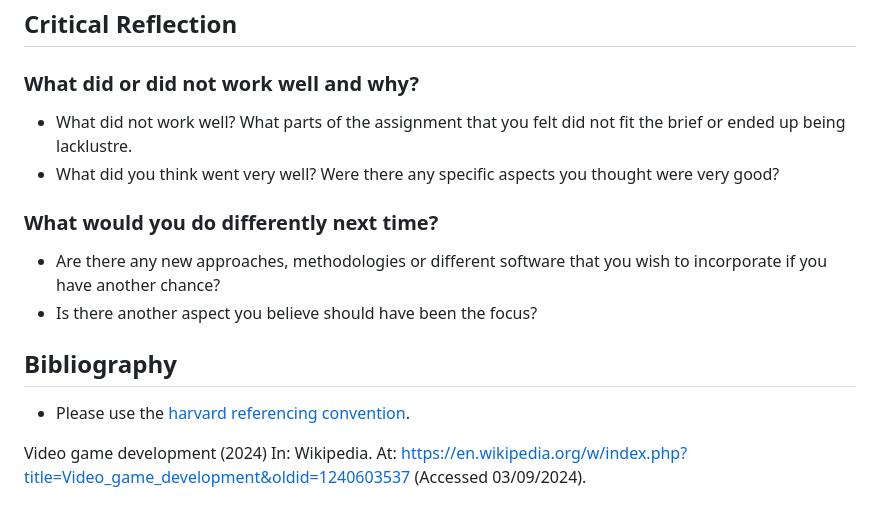
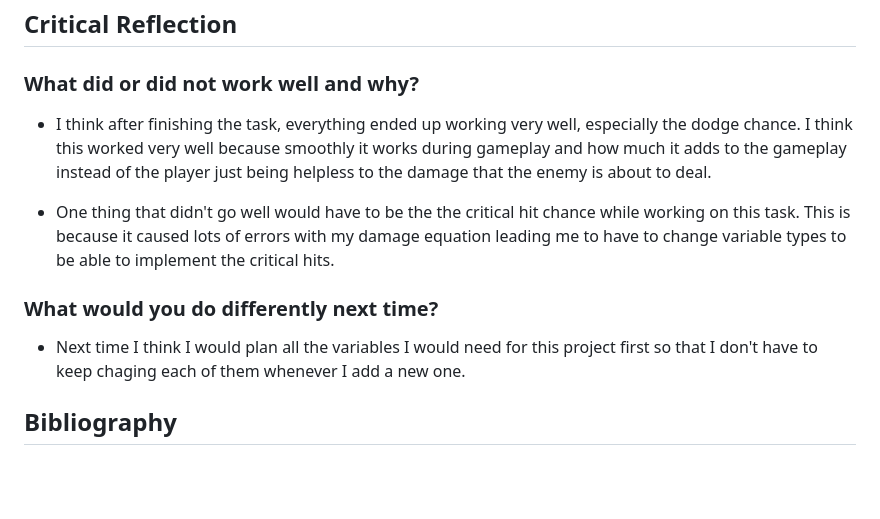
Before and after one commit to C6WX/RPG-Game, a Markdown page: Development Journal Template-GameLoop.md, the part around the change. Drawn GitHub-style; blank space fills up the shorter version.

Commit message:
Reflection done

```diff
--- a/Development Journal Template-GameLoop.md
+++ b/Development Journal Template-GameLoop.md
@@ -199,16 +199,12 @@ Here you can put links required for delivery of the task, ensure they are proper
 
 ### What did or did not work well and why?
 
-- What did not work well? What parts of the assignment that you felt did not fit the brief or ended up being lacklustre.
-- What did you think went very well? Were there any specific aspects you thought were very good?
+- I think after finishing the task, everything ended up working very well, especially the dodge chance. I think this worked very well because smoothly it works during gameplay and how much it adds to the gameplay instead of the player just being helpless to the damage that the enemy is about to deal.
+
+- One thing that didn't go well would have to be the the critical hit chance while working on this task. This is because it caused lots of errors with my damage equation leading me to have to change variable types to be able to implement the critical hits.
 
 ### What would you do differently next time?
 
-- Are there any new approaches, methodologies or different software that you wish to incorporate if you have another chance?
-- Is there another aspect you believe should have been the focus?
+- Next time I think I would plan all the variables I would need for this project first so that I don't have to keep chaging each of them whenever I add a new one.
 
 ## Bibliography
-
-- Please use the [harvard referencing convention](https://mylibrary.uca.ac.uk/referencing).
-
-Video game development (2024) In: Wikipedia. At: https://en.wikipedia.org/w/index.php?title=Video_game_development&oldid=1240603537 (Accessed  03/09/2024).
```
